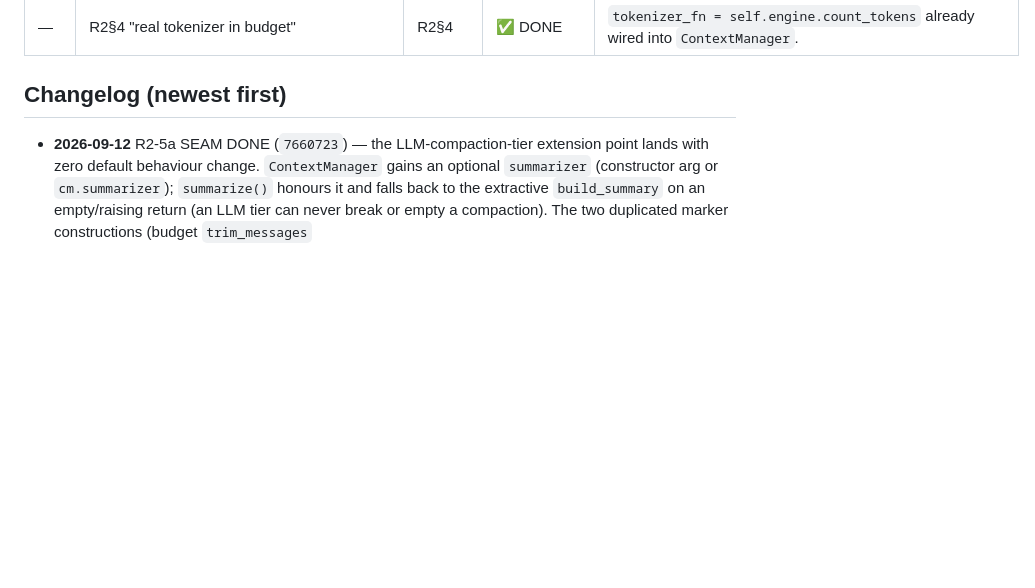
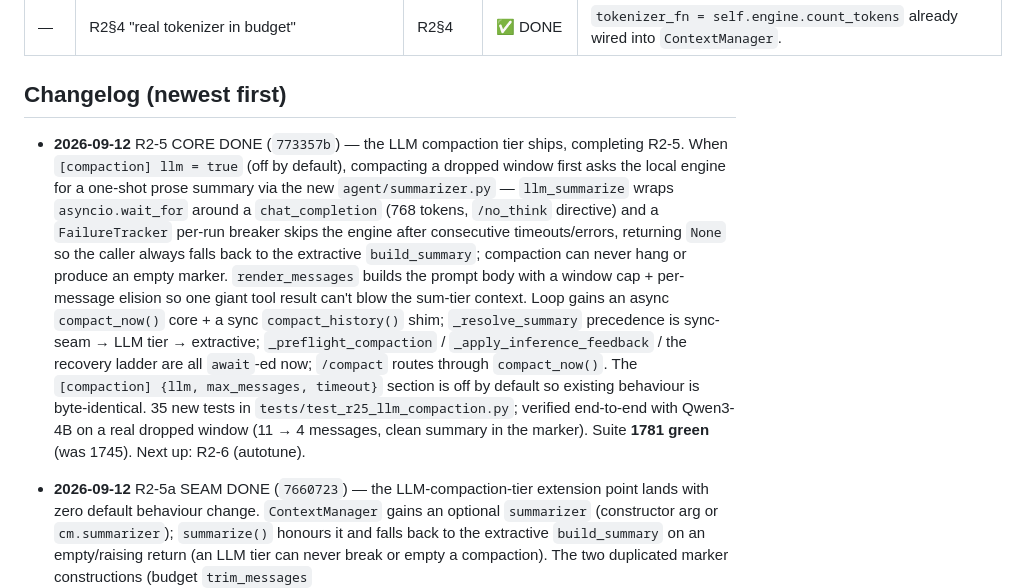
Before and after one commit to Barent/natshell, a Markdown page: NATSHELL_PLAN.md, the part around one of its changes. GitHub-like rendering; blank space fills up the shorter version.

Commit message:
docs(plan): mark R2-5 DONE, add core changelog entry, next R2-6
R2-5 is fully shipped (seam 7660723 + core 773357b). 1781 green.
R2-6 (autotune metrics feedback) is the remaining PENDING unit.

```diff
--- a/NATSHELL_PLAN.md
+++ b/NATSHELL_PLAN.md
@@ -55,6 +55,27 @@ push. **Verify the seam R1 created before building on it.**
 | — | R2§4 "real tokenizer in budget" | R2§4 | ✅ DONE | `tokenizer_fn = self.engine.count_tokens` already wired into `ContextManager`. |
 
 ## Changelog (newest first)
+
+- **2026-09-12** R2-5 CORE DONE (`773357b`) — the LLM compaction tier
+  ships, completing R2-5. When `[compaction] llm = true` (off by default),
+  compacting a dropped window first asks the local engine for a one-shot
+  prose summary via the new `agent/summarizer.py` — `llm_summarize` wraps
+  `asyncio.wait_for` around a `chat_completion` (768 tokens, `/no_think`
+  directive) and a `FailureTracker` per-run breaker skips the engine after
+  consecutive timeouts/errors, returning `None` so the caller always falls
+  back to the extractive `build_summary`; compaction can never hang or
+  produce an empty marker. `render_messages` builds the prompt body with a
+  window cap + per-message elision so one giant tool result can't blow the
+  sum-tier context. Loop gains an async `compact_now()` core + a sync
+  `compact_history()` shim; `_resolve_summary` precedence is
+  sync-seam → LLM tier → extractive; `_preflight_compaction` /
+  `_apply_inference_feedback` / the recovery ladder are all `await`-ed
+  now; `/compact` routes through `compact_now()`. The `[compaction]
+  {llm, max_messages, timeout}` section is off by default so existing
+  behaviour is byte-identical. 35 new tests in
+  `tests/test_r25_llm_compaction.py`; verified end-to-end with Qwen3-4B
+  on a real dropped window (11 → 4 messages, clean summary in the marker).
+  Suite **1781 green** (was 1745). Next up: R2-6 (autotune).
 
 - **2026-09-12** R2-5a SEAM DONE (`7660723`) — the LLM-compaction-tier
   extension point lands with zero default behaviour change. `ContextManager`
```
Also changed, not shown: other parts of NATSHELL_PLAN.md (+1 -1 lines).
